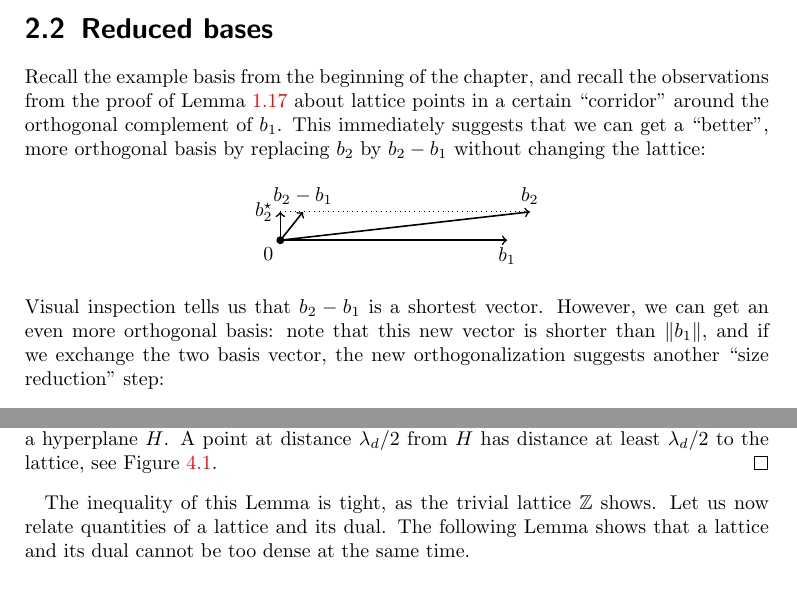
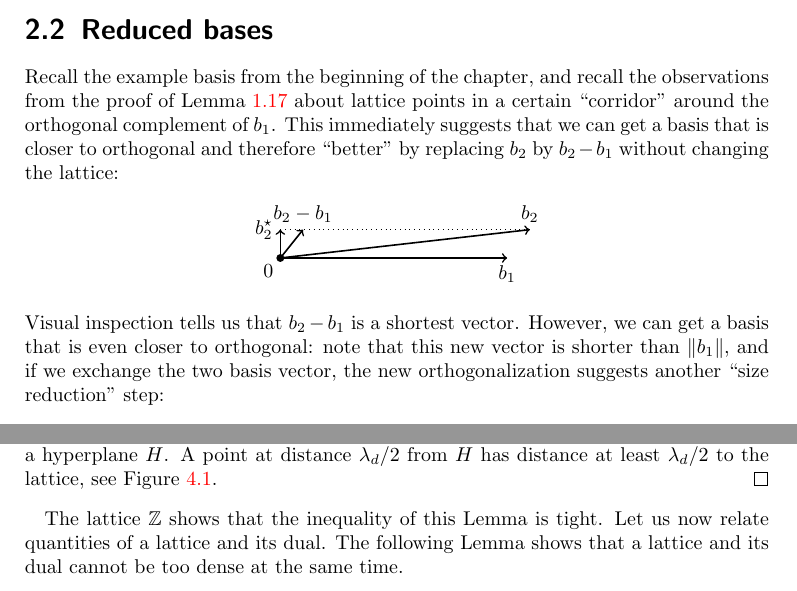
Before and after one commit to nhaehnle/lattices, a LaTeX thesis (lattices.tex, which reads chapter02-basis-reduction.tex, chapter04-dual-fourier.tex): two parts of pages 19 and 45 of 51, joined at a grey line, cut so that both start at the same text. Compiled offline with pdfLaTeX.

Commit message:
Minor cleanups
Signed-off-by: Nicolai Hähnle <haehnle@or.uni-bonn.de>

```diff
--- a/chapter02-basis-reduction.tex
+++ b/chapter02-basis-reduction.tex
@@ -148,7 +148,7 @@ Let us formalize the discussion at the beginning of this chapter.
 Recall the example basis from the beginning of the chapter,
 and recall the observations from the proof of Lemma~\ref{lemma:every-lattice-has-basis}
 about lattice points in a certain ``corridor'' around the orthogonal complement of $b_1$.
-This immediately suggests that we can get a ``better'', more orthogonal basis
+This immediately suggests that we can get a basis that is closer to orthogonal and therefore ``better''
 by replacing $b_2$ by $b_2 - b_1$ without changing the lattice:
 \begin{center}
   \begin{tikzpicture}
@@ -161,7 +161,7 @@ by replacing $b_2$ by $b_2 - b_1$ without changing the lattice:
   \end{tikzpicture}
 \end{center}
 Visual inspection tells us that $b_2 - b_1$ is a shortest vector.
-However, we can get an even more orthogonal basis:
+However, we can get a basis that is even closer to orthogonal:
 note that this new vector is shorter than $\|b_1\|$,
 and if we exchange the two basis vector, the new orthogonalization suggests another ``size reduction'' step:
 \begin{center}
--- a/chapter04-dual-fourier.tex
+++ b/chapter04-dual-fourier.tex
@@ -213,7 +213,7 @@ An exercise shows that such a set need \emph{not} be a basis of the lattice.
   \label{fig:mu-vs-lambda-d}
 \end{figure}
 
-The inequality of this Lemma is tight, as the trivial lattice $\Z$ shows.
+The lattice $\Z$ shows that the inequality of this Lemma is tight.
 Let us now relate quantities of a lattice and its dual.
 The following Lemma shows that a lattice and its dual cannot be too dense at the same time.
 
```
Also changed, not shown: chapter02-basis-reduction.tex (6 more changed lines), chapter04-dual-fourier.tex (2 more changed lines).
